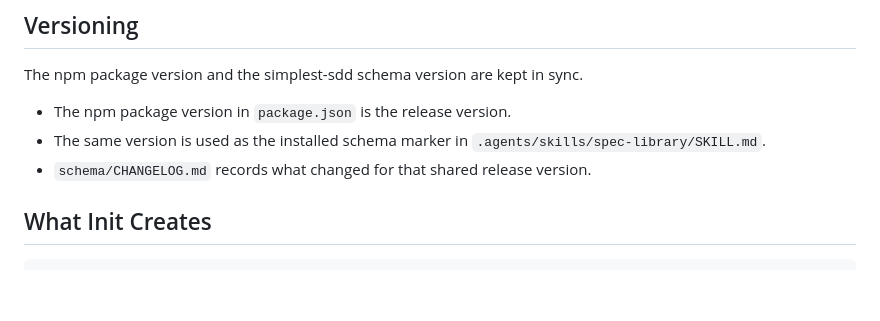
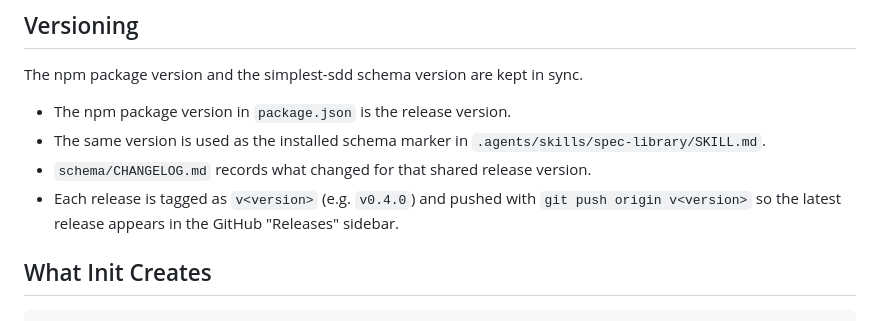
Before and after one commit to marcebollin/simplest-sdd, a Markdown page: README.md, the part around the change. Rendered like a GitHub page; blank space fills up the shorter version.

Commit message:
Document release tag step in Versioning section

```diff
--- a/README.md
+++ b/README.md
@@ -52,6 +52,7 @@ The npm package version and the simplest-sdd schema version are kept in sync.
 - The npm package version in `package.json` is the release version.
 - The same version is used as the installed schema marker in `.agents/skills/spec-library/SKILL.md`.
 - `schema/CHANGELOG.md` records what changed for that shared release version.
+- Each release is tagged as `v<version>` (e.g. `v0.4.0`) and pushed with `git push origin v<version>` so the latest release appears in the GitHub "Releases" sidebar.
 
 ## What Init Creates
 
```
